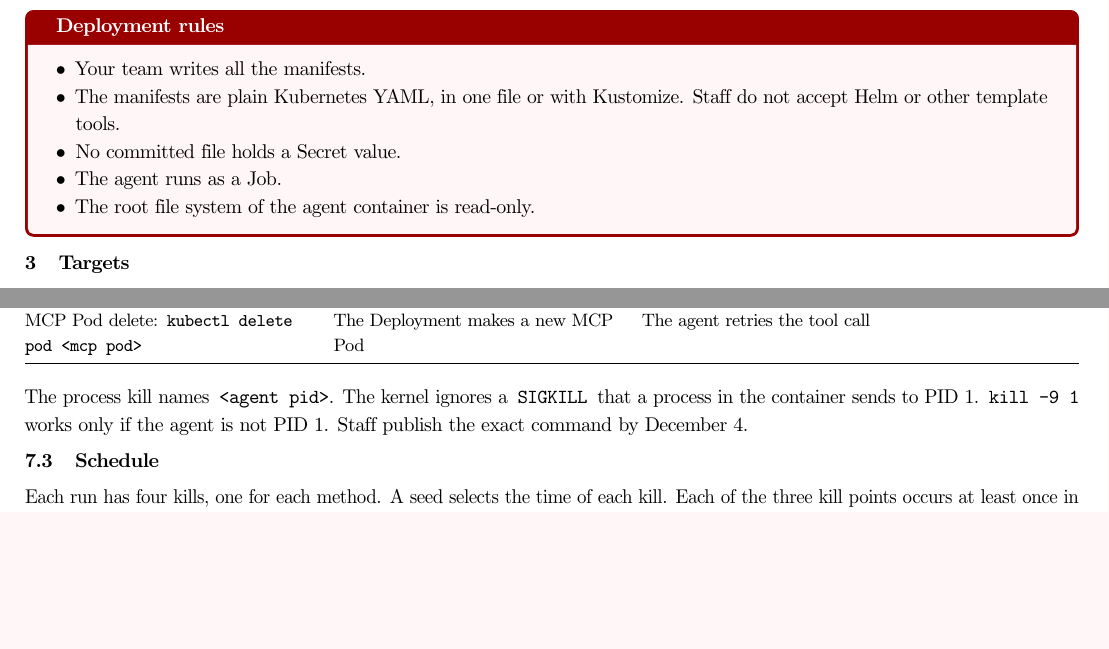
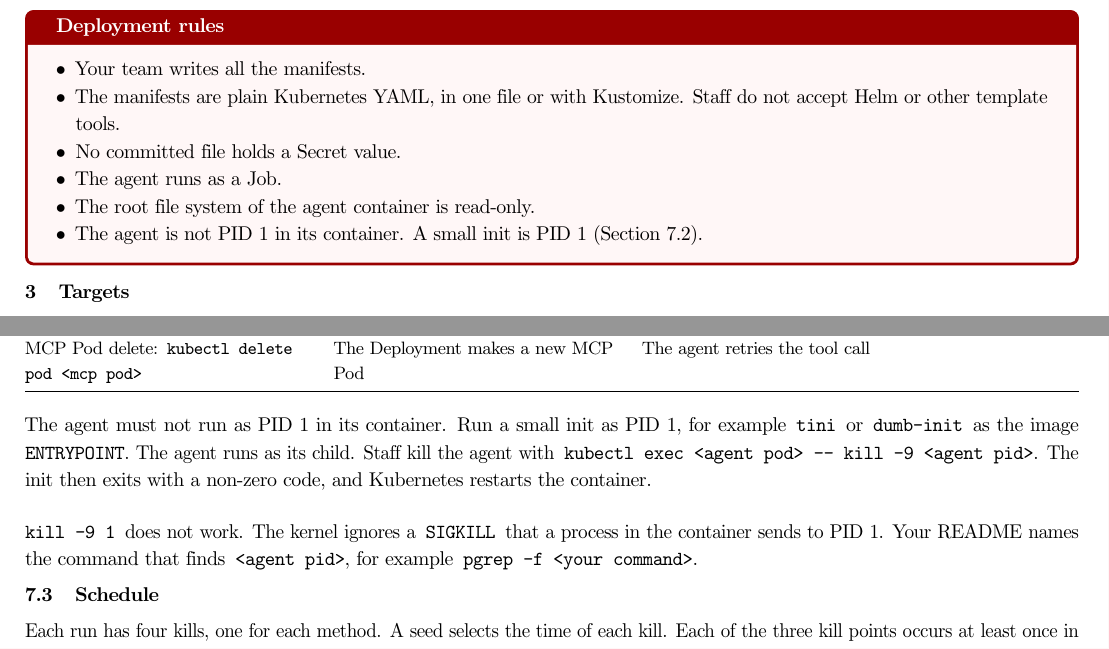
Before and after one commit to comse6998-019/hw3-deployement, a LaTeX problem sheet (briefs/hw3.tex): two parts of pages 3 and 7 of 10, joined at a grey line, cut so that both start at the same text, the shorter picture padded with empty space. Compiled offline with pdfLaTeX.

Commit message:
State the agent PID rule in the HW3 brief

```diff
--- a/briefs/hw3.tex
+++ b/briefs/hw3.tex
@@ -216,6 +216,8 @@ field. It selects Pods by label, and other hosts by IP block and port.
 \item No committed file holds a Secret value.
 \item The agent runs as a Job.
 \item The root file system of the agent container is read-only.
+\item The agent is not PID 1 in its container. A small init is PID 1
+  (Section~\ref{sec:killmethods}).
 \end{itemize}
 \end{mustbox}
 
@@ -551,10 +554,16 @@ MCP Pod delete: \code{kubectl delete pod <mcp pod>} & The Deployment makes a new
 \end{tabularx}
 \end{center}
 
-% OPEN: feasibility task 5. The PID of the agent for kill -9 has no result on the build day.
-The process kill names \code{<agent pid>}. The kernel ignores a \code{SIGKILL}
-that a process in the container sends to PID 1. \code{kill -9 1} works only if the
-agent is not PID 1. Staff publish the exact command by December 4.
+% OPEN: feasibility task 5. Staff confirm the init and the container restart on KIND by December 4.
+The agent must not run as PID 1 in its container. Run a small init as PID 1,
+for example \code{tini} or \code{dumb-init} as the image \code{ENTRYPOINT}.
+The agent runs as its child. Staff kill the agent with
+\code{kubectl exec <agent pod> -- kill -9 <agent pid>}. The init then exits
+with a non-zero code, and Kubernetes restarts the container.
+
+\code{kill -9 1} does not work. The kernel ignores a \code{SIGKILL} that a
+process in the container sends to PID 1. Your README names the command that
+finds \code{<agent pid>}, for example \code{pgrep -f <your command>}.
 
 \subsection{Schedule}\label{sec:schedule}
 
```
Also changed, not shown: briefs/hw3.pdf, briefs/hw3.tex (11 more changed lines).
